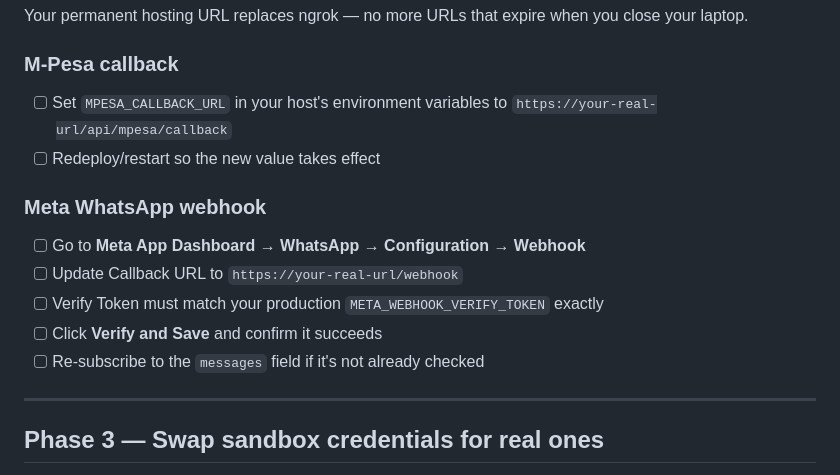
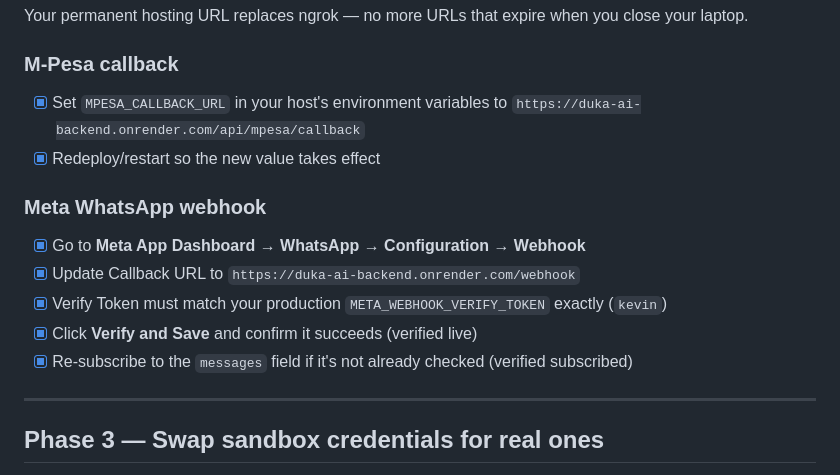
Before and after one commit to acy8968-crypto/duka-ai, a Markdown page: PRODUCTION_CHECKLIST.md, the part around the change. GitHub-like rendering.

Commit message:
Check off Phase 2 in checklist - webhooks wired up

```diff
--- a/PRODUCTION_CHECKLIST.md
+++ b/PRODUCTION_CHECKLIST.md
@@ -73,16 +73,16 @@ Your permanent hosting URL replaces ngrok — no more URLs that expire
 when you close your laptop.
 
 ### M-Pesa callback
-- [ ] Set `MPESA_CALLBACK_URL` in your host's environment variables to
-      `https://your-real-url/api/mpesa/callback`
-- [ ] Redeploy/restart so the new value takes effect
+- [x] Set `MPESA_CALLBACK_URL` in your host's environment variables to
+      `https://duka-ai-backend.onrender.com/api/mpesa/callback`
+- [x] Redeploy/restart so the new value takes effect
 
 ### Meta WhatsApp webhook
-- [ ] Go to **Meta App Dashboard → WhatsApp → Configuration → Webhook**
-- [ ] Update Callback URL to `https://your-real-url/webhook`
-- [ ] Verify Token must match your production `META_WEBHOOK_VERIFY_TOKEN` exactly
-- [ ] Click **Verify and Save** and confirm it succeeds
-- [ ] Re-subscribe to the `messages` field if it's not already checked
+- [x] Go to **Meta App Dashboard → WhatsApp → Configuration → Webhook**
+- [x] Update Callback URL to `https://duka-ai-backend.onrender.com/webhook`
+- [x] Verify Token must match your production `META_WEBHOOK_VERIFY_TOKEN` exactly (`kevin`)
+- [x] Click **Verify and Save** and confirm it succeeds (verified live)
+- [x] Re-subscribe to the `messages` field if it's not already checked (verified subscribed)
 
 ---
 
```
